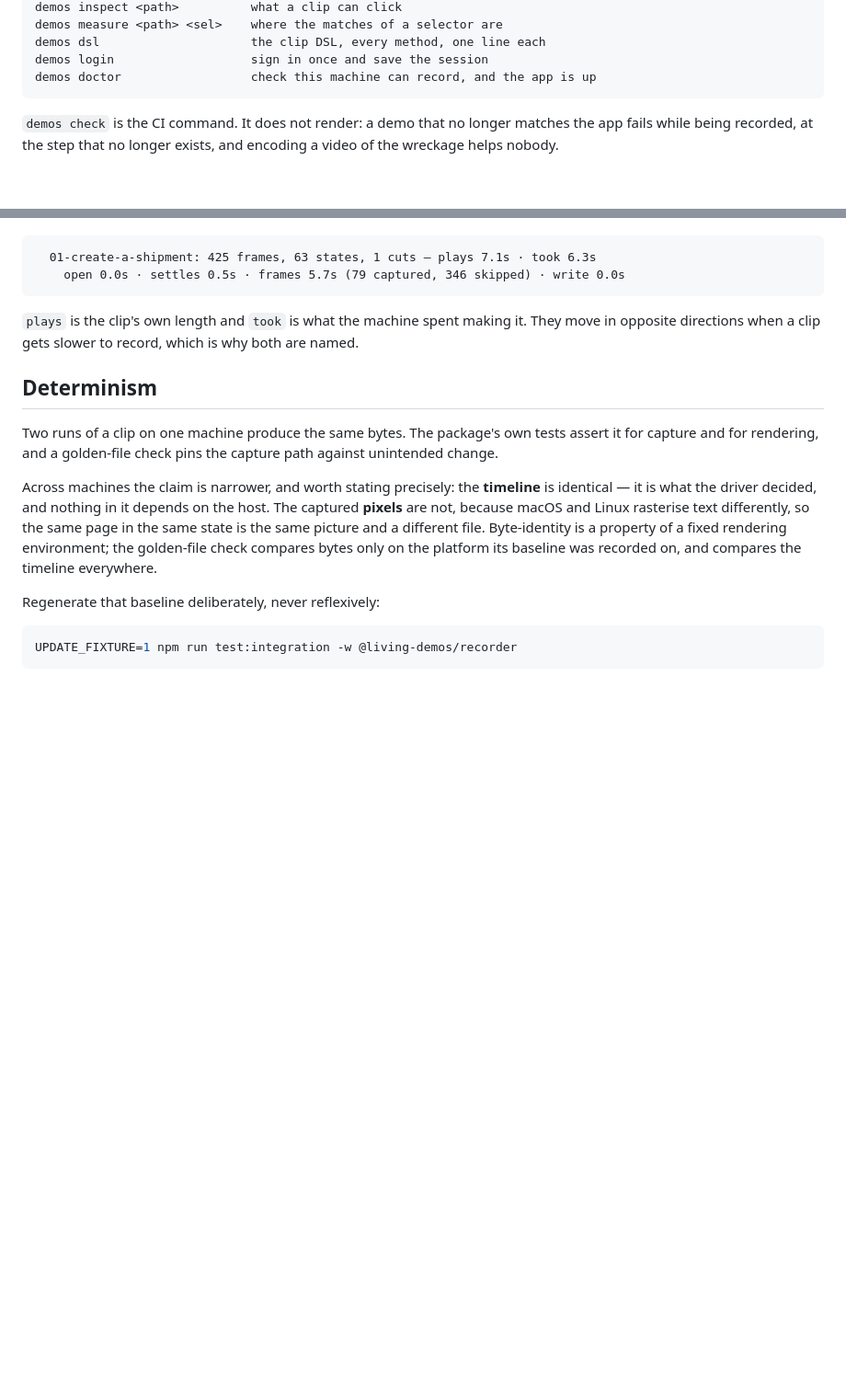
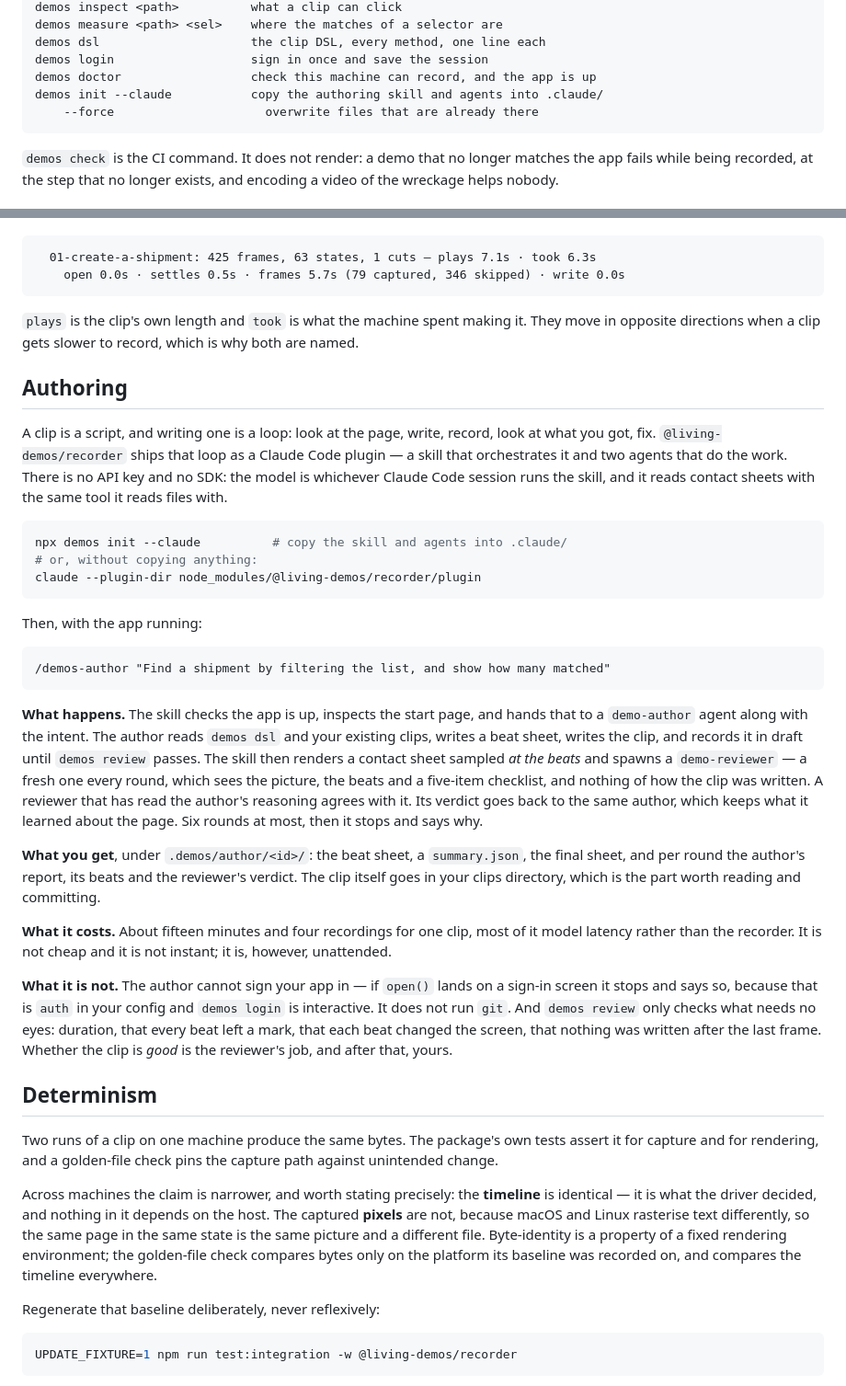
Before and after one commit to versioncam/versioncam, a Markdown page: packages/recorder/README.md, 2 parts joined by grey strips. Shown at 92% size. Drawn GitHub-style; blank space fills up the shorter version.

````diff
--- a/packages/recorder/README.md
+++ b/packages/recorder/README.md
@@ -111,6 +111,8 @@ demos measure <path> <sel>    where the matches of a selector are
 demos dsl                     the clip DSL, every method, one line each
 demos login                   sign in once and save the session
 demos doctor                  check this machine can record, and the app is up
+demos init --claude           copy the authoring skill and agents into .claude/
+    --force                     overwrite files that are already there
 ```
 
 `demos check` is the CI command. It does not render: a demo that no longer
@@ -216,6 +218,52 @@ next second would come from the frames or from somewhere else:
 it. They move in opposite directions when a clip gets slower to record, which
 is why both are named.
 
+## Authoring
+
+A clip is a script, and writing one is a loop: look at the page, write, record,
+look at what you got, fix. `@living-demos/recorder` ships that loop as a Claude
+Code plugin — a skill that orchestrates it and two agents that do the work.
+There is no API key and no SDK: the model is whichever Claude Code session runs
+the skill, and it reads contact sheets with the same tool it reads files with.
+
+```bash
+npx demos init --claude          # copy the skill and agents into .claude/
+# or, without copying anything:
+claude --plugin-dir node_modules/@living-demos/recorder/plugin
+```
+
+Then, with the app running:
+
+```
+/demos-author "Find a shipment by filtering the list, and show how many matched"
+```
+
+**What happens.** The skill checks the app is up, inspects the start page, and
+hands that to a `demo-author` agent along with the intent. The author reads
+`demos dsl` and your existing clips, writes a beat sheet, writes the clip, and
+records it in draft until `demos review` passes. The skill then renders a
+contact sheet sampled *at the beats* and spawns a `demo-reviewer` — a fresh one
+every round, which sees the picture, the beats and a five-item checklist, and
+nothing of how the clip was written. A reviewer that has read the author's
+reasoning agrees with it. Its verdict goes back to the same author, which keeps
+what it learned about the page. Six rounds at most, then it stops and says why.
+
+**What you get**, under `.demos/author/<id>/`: the beat sheet, a `summary.json`,
+the final sheet, and per round the author's report, its beats and the reviewer's
+verdict. The clip itself goes in your clips directory, which is the part worth
+reading and committing.
+
+**What it costs.** About fifteen minutes and four recordings for one clip, most
+of it model latency rather than the recorder. It is not cheap and it is not
+instant; it is, however, unattended.
+
+**What it is not.** The author cannot sign your app in — if `open()` lands on a
+sign-in screen it stops and says so, because that is `auth` in your config and
+`demos login` is interactive. It does not run `git`. And `demos review` only
+checks what needs no eyes: duration, that every beat left a mark, that each beat
+changed the screen, that nothing was written after the last frame. Whether the
+clip is *good* is the reviewer's job, and after that, yours.
+
 ## Determinism
 
 Two runs of a clip on one machine produce the same bytes. The package's own
````
